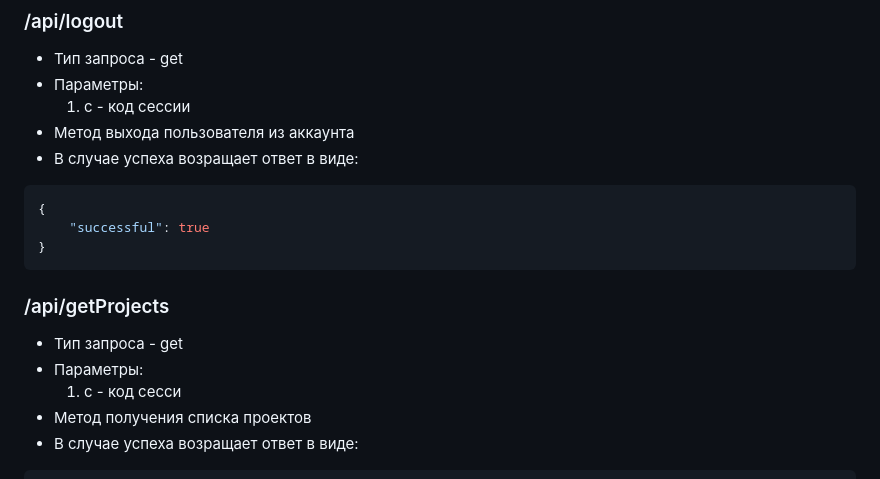
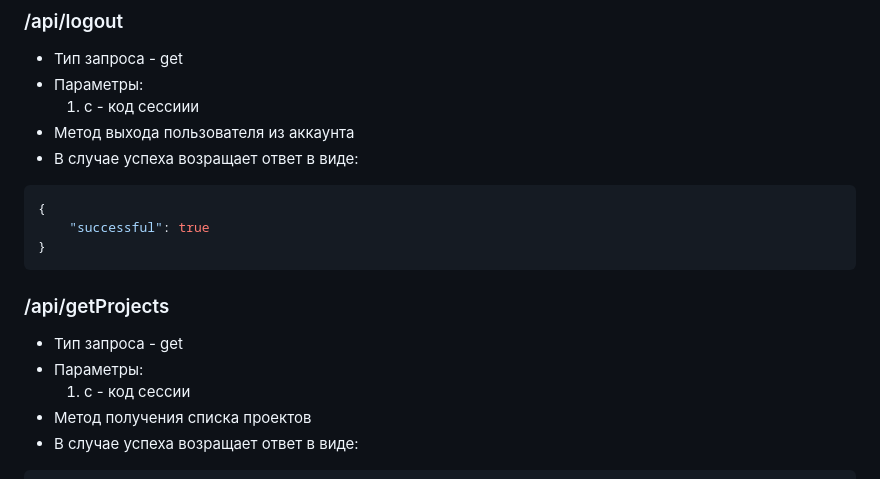
Before and after one commit to uralgo2/posishen-server, a Markdown page: README.md, the part around the change. Drawn GitHub-style.

````diff
--- a/README.md
+++ b/README.md
@@ -41,7 +41,7 @@
 ### /api/logout
 - Тип запроса - get
 - Параметры:
-    1. c - код сессии
+    1. c - код сессиии
 - Метод выхода пользователя из аккаунта
 - В случае успеха возращает ответ в виде:
 ```json5
@@ -52,7 +52,7 @@
 ### /api/getProjects
 - Тип запроса - get
 - Параметры:
-    1. c - код сесси
+    1. c - код сессии
 - Метод получения списка проектов
 - В случае успеха возращает ответ в виде:
 ```json5
````
